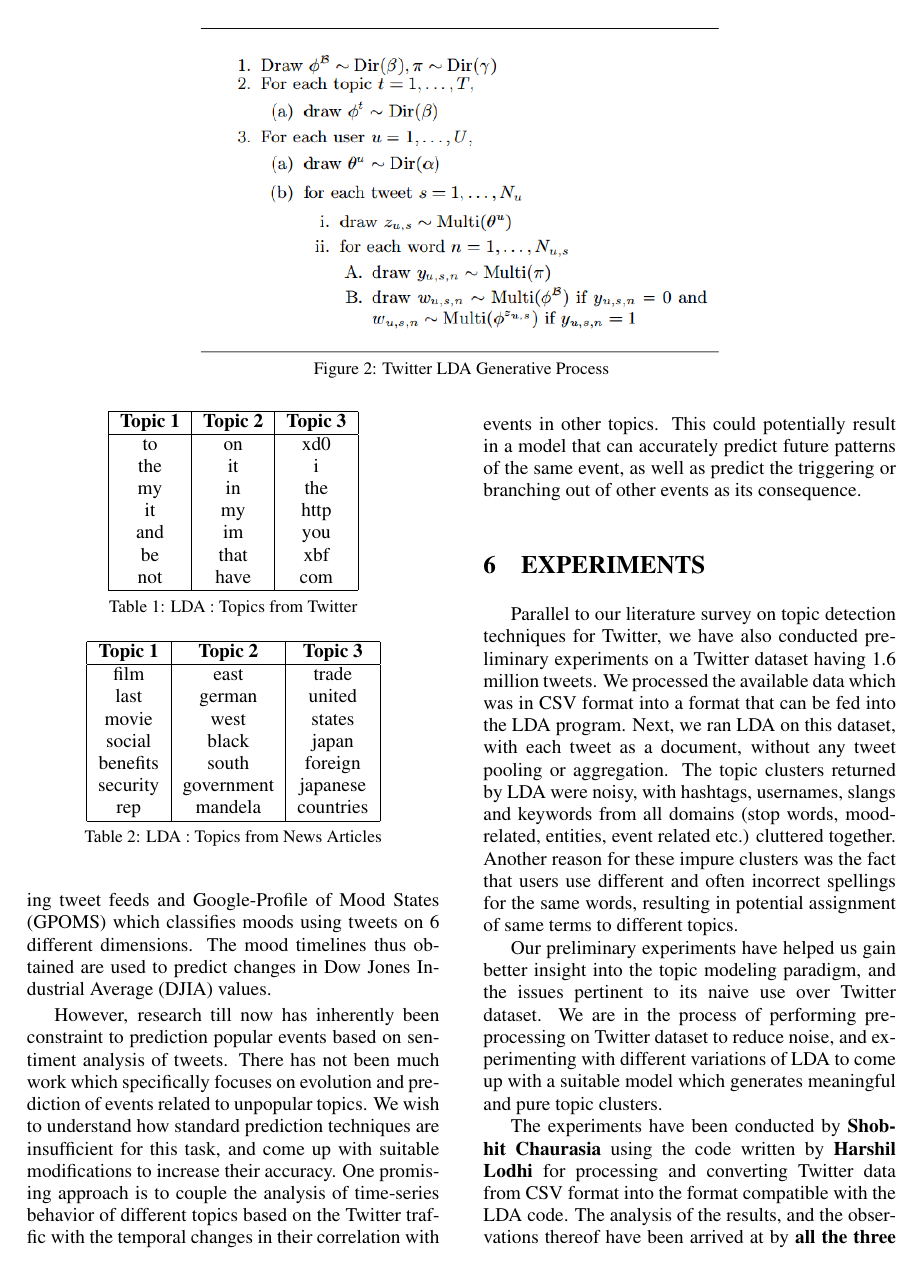
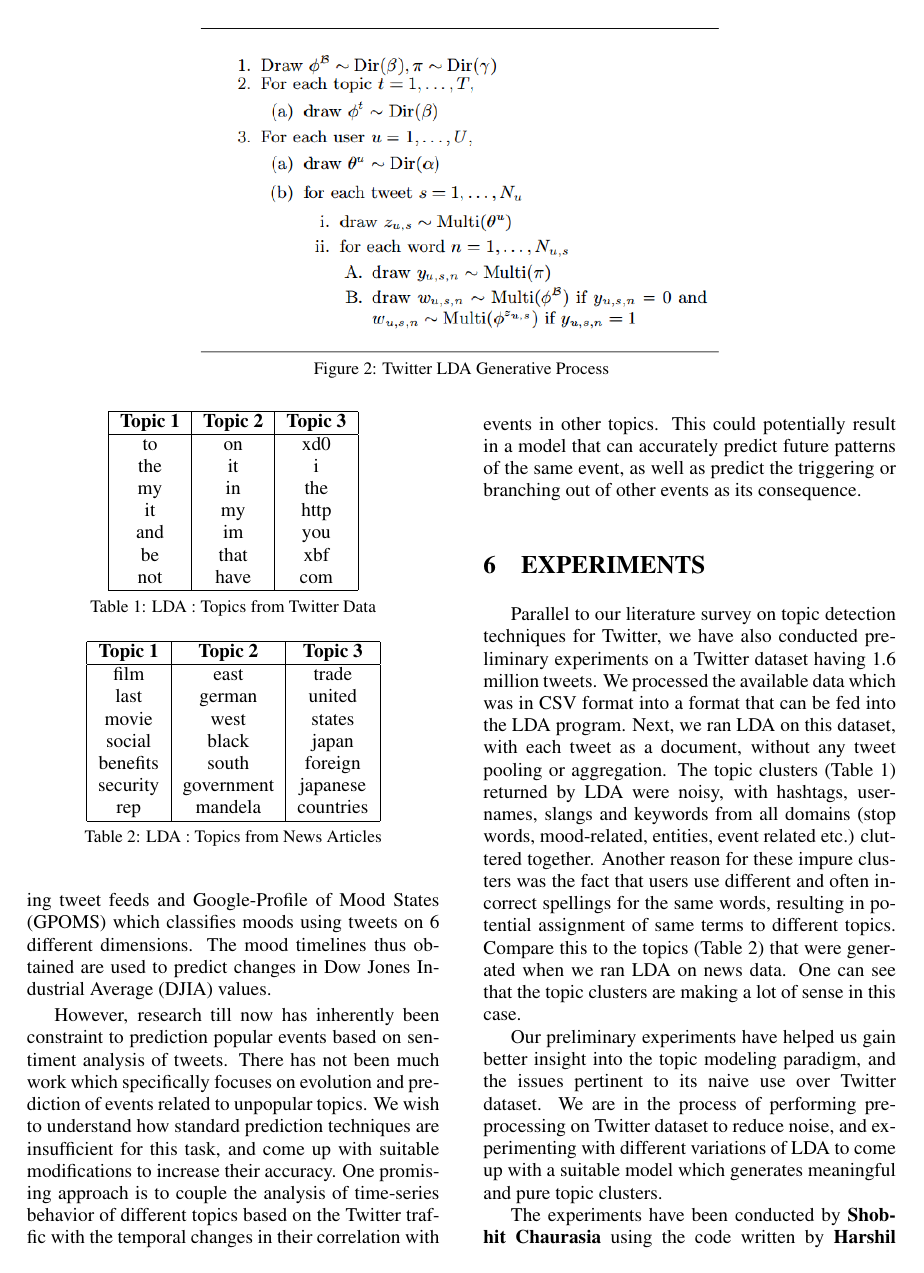
Before and after one commit to harshil93/Event-Detection-and-Clustering-for-Twitter, a LaTeX document (Report-I/paper.tex, which reads Report-I/experiments.tex, Report-I/table.tex): page 7 of 8. Compiled offline with pdfLaTeX.

Commit message:
experiments section added with info about tables

```diff
--- a/Report-I/experiments.tex
+++ b/Report-I/experiments.tex
@@ -1,5 +1,5 @@
 \section{\uppercase{Experiments}}
-Parallel to our literature survey on topic detection techniques for Twitter, we have also conducted preliminary experiments on a Twitter dataset having 1.6 million tweets. We processed the available data which was in CSV format into a format that can be fed into the LDA program. Next, we ran LDA on this dataset, with each tweet as a document, without any tweet pooling or aggregation. The topic clusters returned by LDA were noisy, with hashtags, usernames, slangs and keywords from all domains (stop words, mood-related, entities, event related etc.) cluttered together. Another reason for these impure clusters was the fact that users use different and often incorrect spellings for the same words, resulting in potential assignment of same terms to different topics.
+Parallel to our literature survey on topic detection techniques for Twitter, we have also conducted preliminary experiments on a Twitter dataset having 1.6 million tweets. We processed the available data which was in CSV format into a format that can be fed into the LDA program. Next, we ran LDA on this dataset, with each tweet as a document, without any tweet pooling or aggregation. The topic clusters (Table 1) returned by LDA were noisy, with hashtags, usernames, slangs and keywords from all domains (stop words, mood-related, entities, event related etc.) cluttered together. Another reason for these impure clusters was the fact that users use different and often incorrect spellings for the same words, resulting in potential assignment of same terms to different topics. Compare this to the topics (Table 2) that were generated when we ran LDA on news data. One can see that the topic clusters are making a lot of sense in this case.
 
 Our preliminary experiments have helped us gain better insight into the topic modeling paradigm, and the issues pertinent to its naive use over Twitter dataset. We are in the process of performing preprocessing on Twitter dataset to reduce noise, and experimenting with different variations of LDA to come up with a suitable model which generates meaningful and pure topic clusters.
 
--- a/Report-I/table.tex
+++ b/Report-I/table.tex
@@ -14,7 +14,7 @@
     not & have & com  \\
     \hline
     \end{tabular}
-    \caption {LDA : Topics from Twitter }
+    \caption {LDA : Topics from Twitter Data }
 \end{table}
 
 \begin{table}
```
